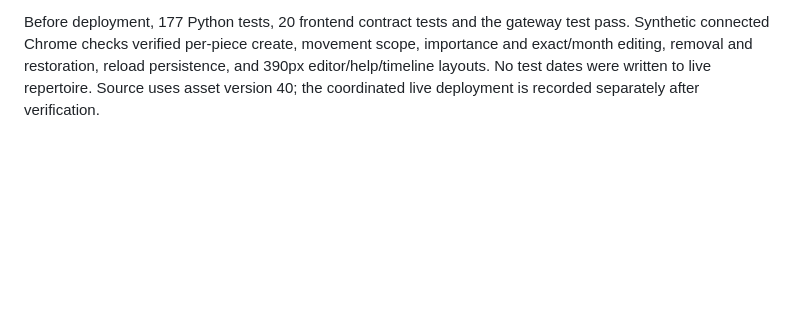
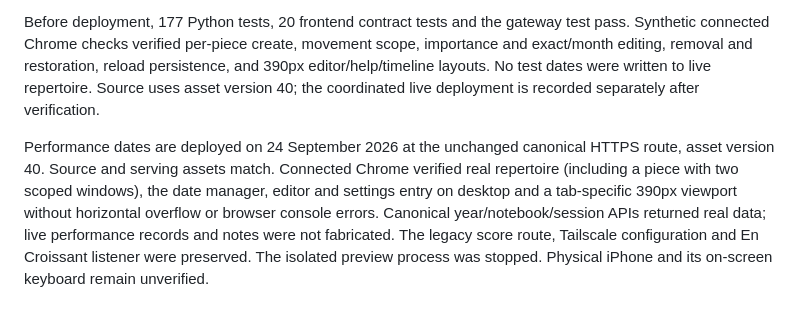
Before and after one commit to loxtyrrell03/practice-room, a Markdown page: AGENTS.md, the part around the change. Rendered like a GitHub page; blank space fills up the shorter version.

Commit message:
Record verified performance-date phone deployment

```diff
--- a/AGENTS.md
+++ b/AGENTS.md
@@ -119,3 +119,6 @@ Repertoire offers Dates beside every piece and All performances & deadlines abov
 
 
 Before deployment, 177 Python tests, 20 frontend contract tests and the gateway test pass. Synthetic connected Chrome checks verified per-piece create, movement scope, importance and exact/month editing, removal and restoration, reload persistence, and 390px editor/help/timeline layouts. No test dates were written to live repertoire. Source uses asset version 40; the coordinated live deployment is recorded separately after verification.
+
+
+Performance dates are deployed on 24 September 2026 at the unchanged canonical HTTPS route, asset version 40. Source and serving assets match. Connected Chrome verified real repertoire (including a piece with two scoped windows), the date manager, editor and settings entry on desktop and a tab-specific 390px viewport without horizontal overflow or browser console errors. Canonical year/notebook/session APIs returned real data; live performance records and notes were not fabricated. The legacy score route, Tailscale configuration and En Croissant listener were preserved. The isolated preview process was stopped. Physical iPhone and its on-screen keyboard remain unverified.
```
